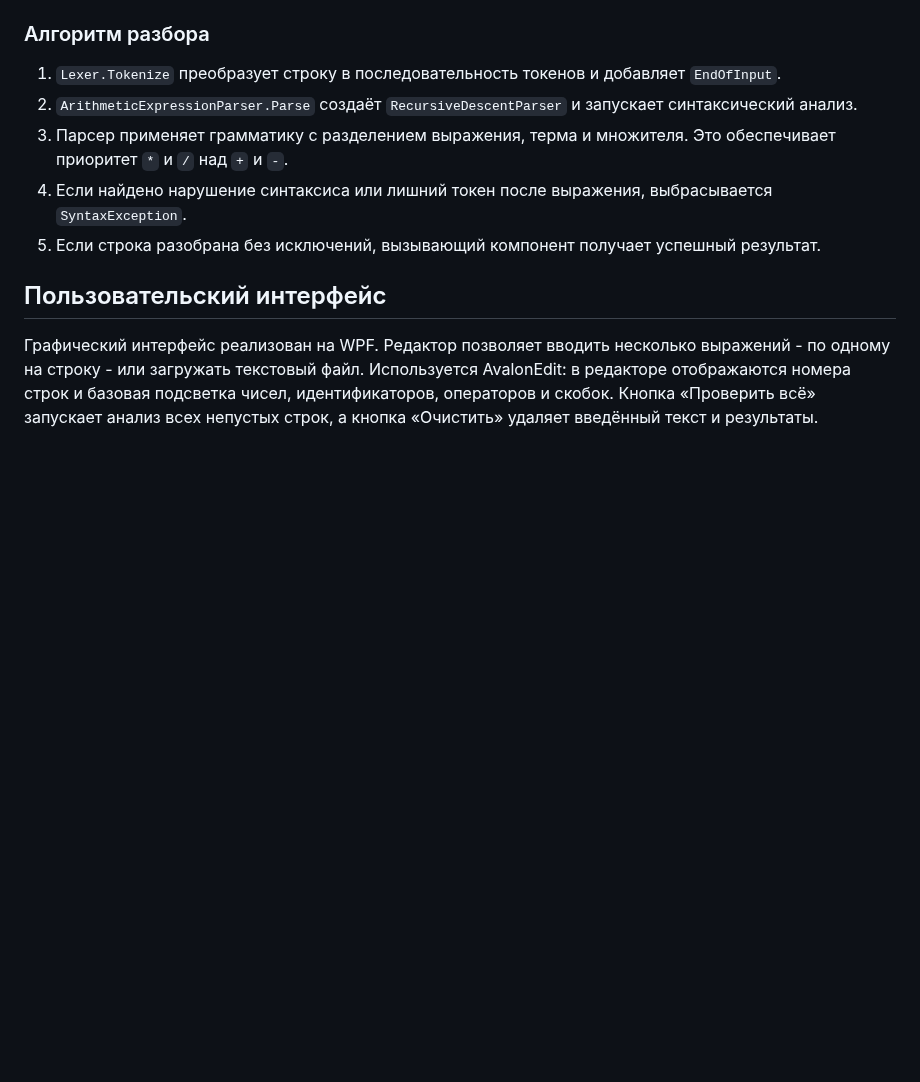
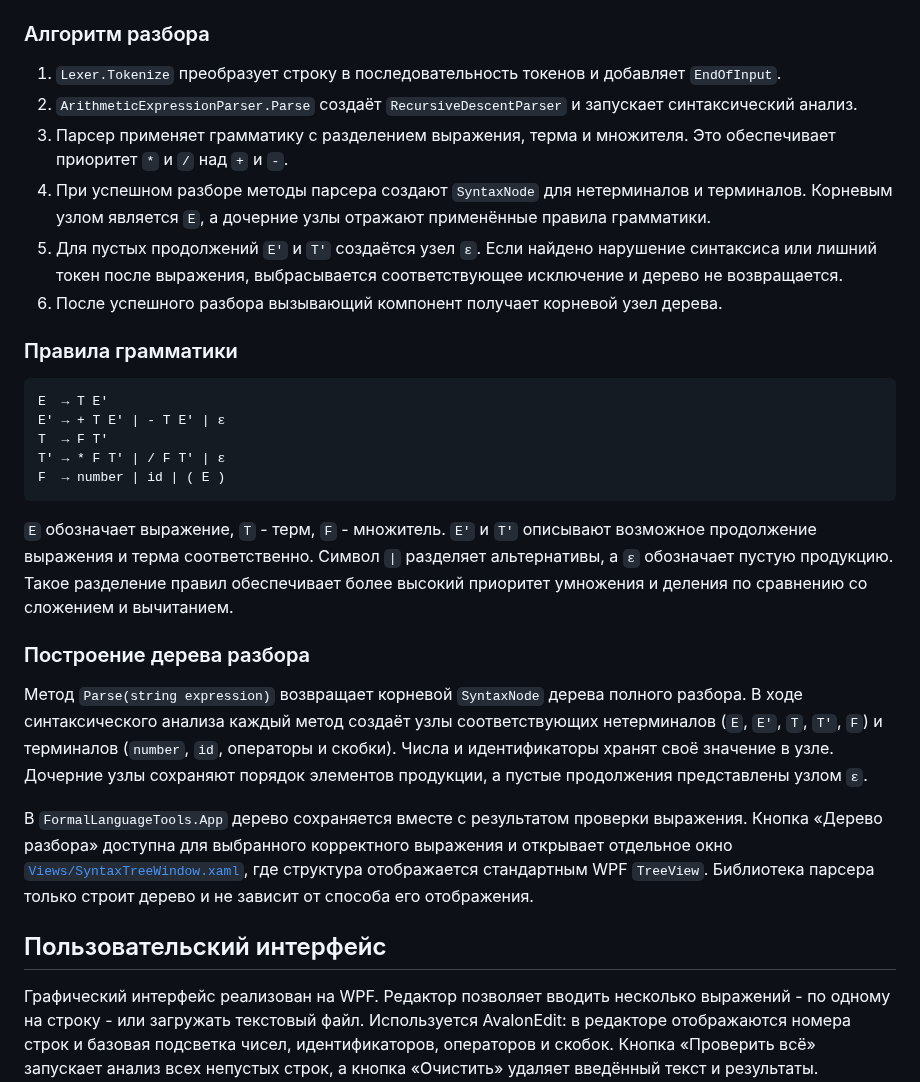
Before and after one commit to Konstkonst55/FormalLanguageTools, a Markdown page: README.md, the part around one of its changes. Rendered like a GitHub page; blank space fills up the shorter version.

````diff
--- a/README.md
+++ b/README.md
@@ -82,8 +82,27 @@ dotnet test
 1. `Lexer.Tokenize` преобразует строку в последовательность токенов и добавляет `EndOfInput`.
 2. `ArithmeticExpressionParser.Parse` создаёт `RecursiveDescentParser` и запускает синтаксический анализ.
 3. Парсер применяет грамматику с разделением выражения, терма и множителя. Это обеспечивает приоритет `*` и `/` над `+` и `-`.
-4. Если найдено нарушение синтаксиса или лишний токен после выражения, выбрасывается `SyntaxException`.
-5. Если строка разобрана без исключений, вызывающий компонент получает успешный результат.
+4. При успешном разборе методы парсера создают `SyntaxNode` для нетерминалов и терминалов. Корневым узлом является `E`, а дочерние узлы отражают применённые правила грамматики.
+5. Для пустых продолжений `E'` и `T'` создаётся узел `ε`. Если найдено нарушение синтаксиса или лишний токен после выражения, выбрасывается соответствующее исключение и дерево не возвращается.
+6. После успешного разбора вызывающий компонент получает корневой узел дерева.
+
+### Правила грамматики
+
+```text
+E  → T E'
+E' → + T E' | - T E' | ε
+T  → F T'
+T' → * F T' | / F T' | ε
+F  → number | id | ( E )
+```
+
+`E` обозначает выражение, `T` - терм, `F` - множитель. `E'` и `T'` описывают возможное продолжение выражения и терма соответственно. Символ `|` разделяет альтернативы, а `ε` обозначает пустую продукцию. Такое разделение правил обеспечивает более высокий приоритет умножения и деления по сравнению со сложением и вычитанием.
+
+### Построение дерева разбора
+
+Метод `Parse(string expression)` возвращает корневой `SyntaxNode` дерева полного разбора. В ходе синтаксического анализа каждый метод создаёт узлы соответствующих нетерминалов (`E`, `E'`, `T`, `T'`, `F`) и терминалов (`number`, `id`, операторы и скобки). Числа и идентификаторы хранят своё значение в узле. Дочерние узлы сохраняют порядок элементов продукции, а пустые продолжения представлены узлом `ε`.
+
+В `FormalLanguageTools.App` дерево сохраняется вместе с результатом проверки выражения. Кнопка «Дерево разбора» доступна для выбранного корректного выражения и открывает отдельное окно [`Views/SyntaxTreeWindow.xaml`](FormalLanguageTools.App/Views/SyntaxTreeWindow.xaml), где структура отображается стандартным WPF `TreeView`. Библиотека парсера только строит дерево и не зависит от способа его отображения.
 
 ## Пользовательский интерфейс
 
````
Also changed, not shown: other parts of README.md (+2 -0 lines), docs/images/arithmetic-parse-tree-2-plus-3-times-4.png (added).
